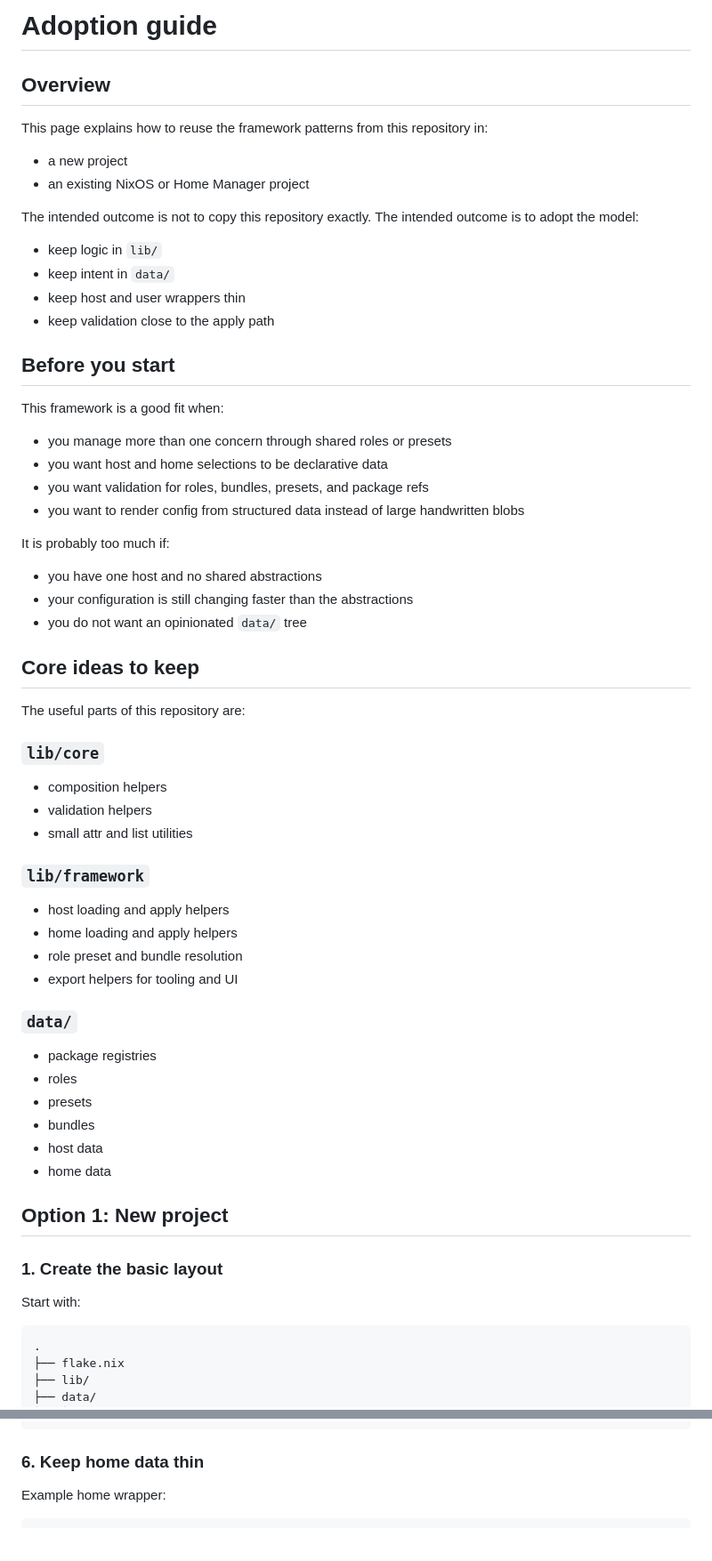
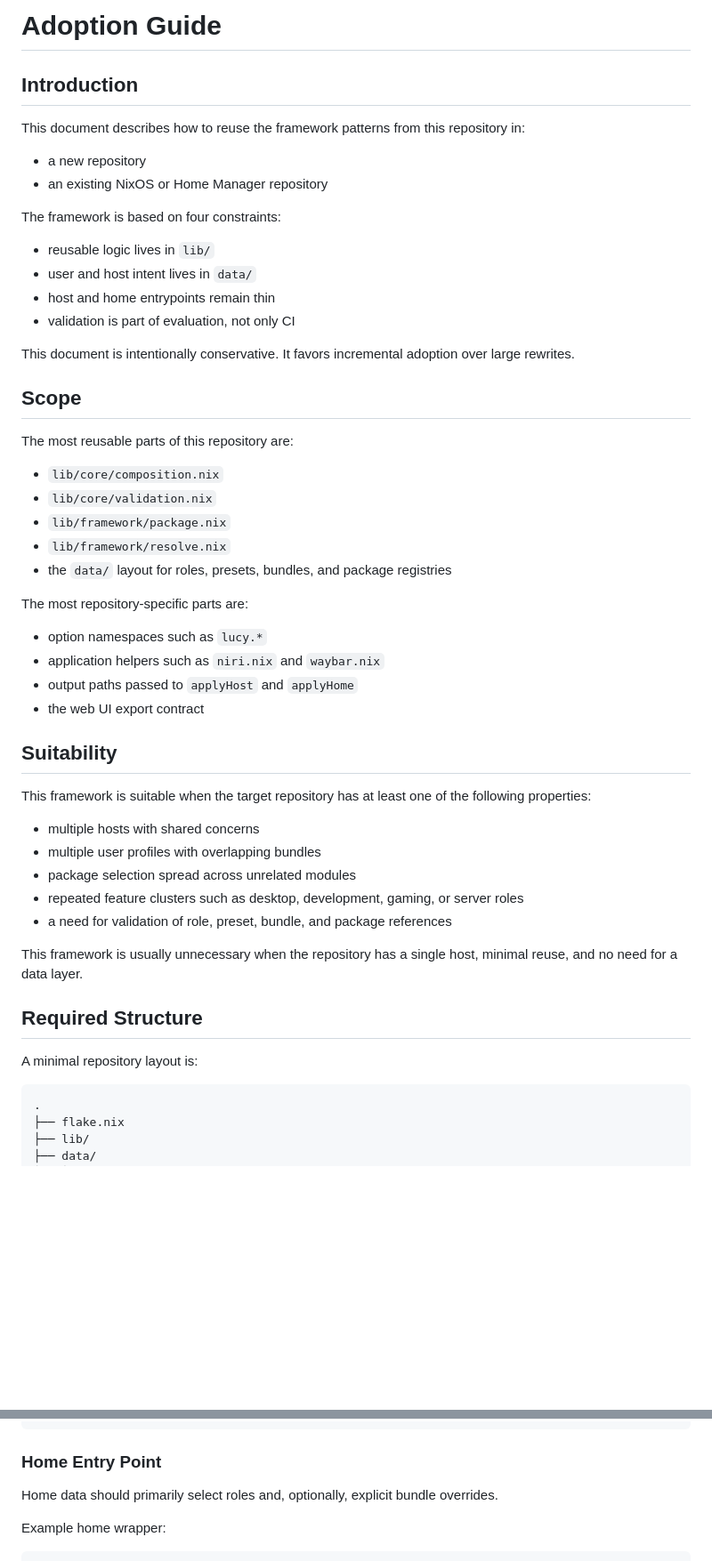
Before and after one commit to flakesonnix/homelab, a Markdown page: docs/adoption-guide.md, 2 parts joined by grey strips. Shown at 89% size. GitHub-like rendering; blank space fills up the shorter version.

````diff
--- a/docs/adoption-guide.md
+++ b/docs/adoption-guide.md
@@ -1,66 +1,53 @@
-# Adoption guide
+# Adoption Guide
 
-## Overview
+## Introduction
 
-This page explains how to reuse the framework patterns from this repository in:
+This document describes how to reuse the framework patterns from this repository in:
 
-- a new project
-- an existing NixOS or Home Manager project
+- a new repository
+- an existing NixOS or Home Manager repository
 
-The intended outcome is not to copy this repository exactly.
-The intended outcome is to adopt the model:
+The framework is based on four constraints:
 
-- keep logic in `lib/`
-- keep intent in `data/`
-- keep host and user wrappers thin
-- keep validation close to the apply path
+- reusable logic lives in `lib/`
+- user and host intent lives in `data/`
+- host and home entrypoints remain thin
+- validation is part of evaluation, not only CI
 
-## Before you start
+This document is intentionally conservative. It favors incremental adoption over large rewrites.
 
-This framework is a good fit when:
+## Scope
 
-- you manage more than one concern through shared roles or presets
-- you want host and home selections to be declarative data
-- you want validation for roles, bundles, presets, and package refs
-- you want to render config from structured data instead of large handwritten blobs
+The most reusable parts of this repository are:
 
-It is probably too much if:
+- `lib/core/composition.nix`
+- `lib/core/validation.nix`
+- `lib/framework/package.nix`
+- `lib/framework/resolve.nix`
+- the `data/` layout for roles, presets, bundles, and package registries
 
-- you have one host and no shared abstractions
-- your configuration is still changing faster than the abstractions
-- you do not want an opinionated `data/` tree
+The most repository-specific parts are:
 
-## Core ideas to keep
+- option namespaces such as `lucy.*`
+- application helpers such as `niri.nix` and `waybar.nix`
+- output paths passed to `applyHost` and `applyHome`
+- the web UI export contract
 
-The useful parts of this repository are:
+## Suitability
 
-### `lib/core`
+This framework is suitable when the target repository has at least one of the following properties:
 
-- composition helpers
-- validation helpers
-- small attr and list utilities
+- multiple hosts with shared concerns
+- multiple user profiles with overlapping bundles
+- package selection spread across unrelated modules
+- repeated feature clusters such as desktop, development, gaming, or server roles
+- a need for validation of role, preset, bundle, and package references
 
-### `lib/framework`
+This framework is usually unnecessary when the repository has a single host, minimal reuse, and no need for a data layer.
 
-- host loading and apply helpers
-- home loading and apply helpers
-- role preset and bundle resolution
-- export helpers for tooling and UI
+## Required Structure
 
-### `data/`
-
-- package registries
-- roles
-- presets
-- bundles
-- host data
-- home data
-
-## Option 1: New project
-
-### 1. Create the basic layout
-
-Start with:
+A minimal repository layout is:
 
 ```text
 .
@@ -194,7 +191,9 @@ in {
 }
 ```
 
-### 6. Keep home data thin
+### Home Entry Point
+
+Home data should primarily select roles and, optionally, explicit bundle overrides.
 
 Example home wrapper:
 
````
Also changed, not shown: other parts of docs/adoption-guide.md (+96 -121 lines).
